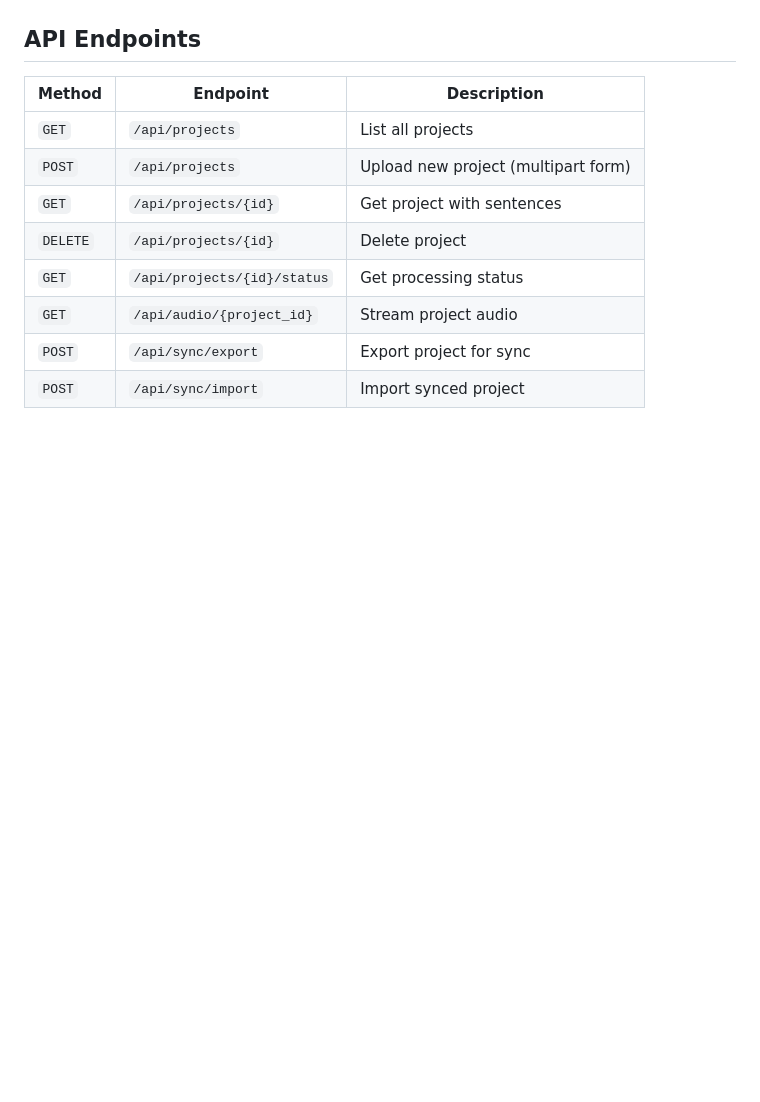
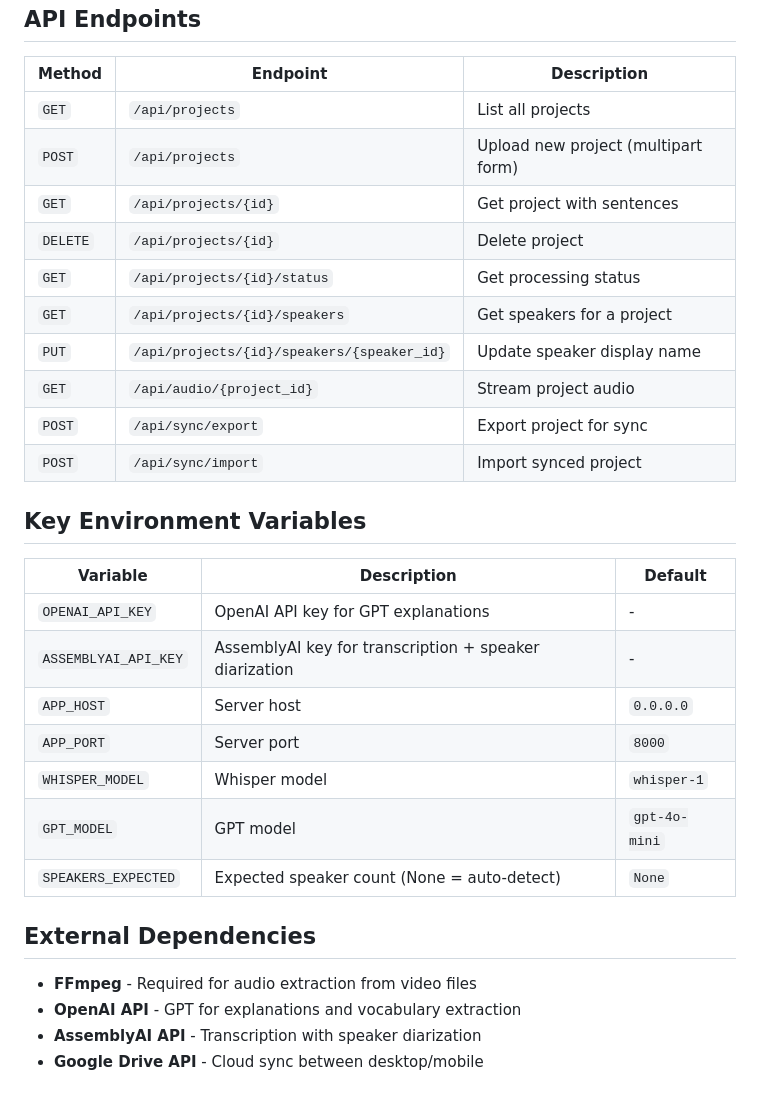
Before and after one commit to Douglaslin-TUD/dutch-learn-v2, a Markdown page: CLAUDE.md, the part around one of its changes. Drawn GitHub-style; blank space fills up the shorter version.

```diff
--- a/CLAUDE.md
+++ b/CLAUDE.md
@@ -157,6 +114,27 @@ Projects track processing status and progress. Sentences have timestamps for aud
 | `GET` | `/api/projects/{id}` | Get project with sentences |
 | `DELETE` | `/api/projects/{id}` | Delete project |
 | `GET` | `/api/projects/{id}/status` | Get processing status |
+| `GET` | `/api/projects/{id}/speakers` | Get speakers for a project |
+| `PUT` | `/api/projects/{id}/speakers/{speaker_id}` | Update speaker display name |
 | `GET` | `/api/audio/{project_id}` | Stream project audio |
 | `POST` | `/api/sync/export` | Export project for sync |
 | `POST` | `/api/sync/import` | Import synced project |
+
+## Key Environment Variables
+
+| Variable | Description | Default |
+|----------|-------------|---------|
+| `OPENAI_API_KEY` | OpenAI API key for GPT explanations | - |
+| `ASSEMBLYAI_API_KEY` | AssemblyAI key for transcription + speaker diarization | - |
+| `APP_HOST` | Server host | `0.0.0.0` |
+| `APP_PORT` | Server port | `8000` |
+| `WHISPER_MODEL` | Whisper model | `whisper-1` |
+| `GPT_MODEL` | GPT model | `gpt-4o-mini` |
+| `SPEAKERS_EXPECTED` | Expected speaker count (None = auto-detect) | `None` |
+
+## External Dependencies
+
+- **FFmpeg** - Required for audio extraction from video files
+- **OpenAI API** - GPT for explanations and vocabulary extraction
+- **AssemblyAI API** - Transcription with speaker diarization
+- **Google Drive API** - Cloud sync between desktop/mobile
```
Also changed, not shown: other parts of CLAUDE.md (+56 -99 lines).
